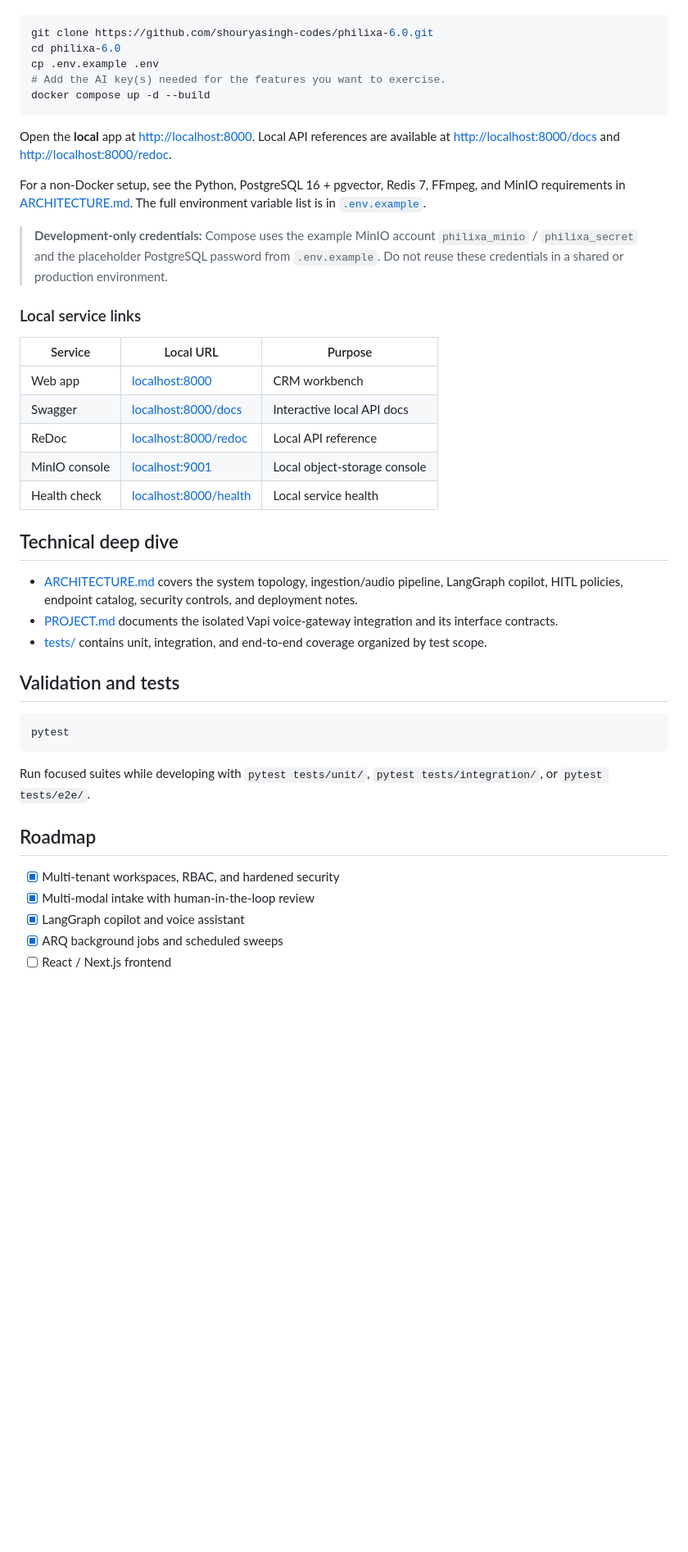
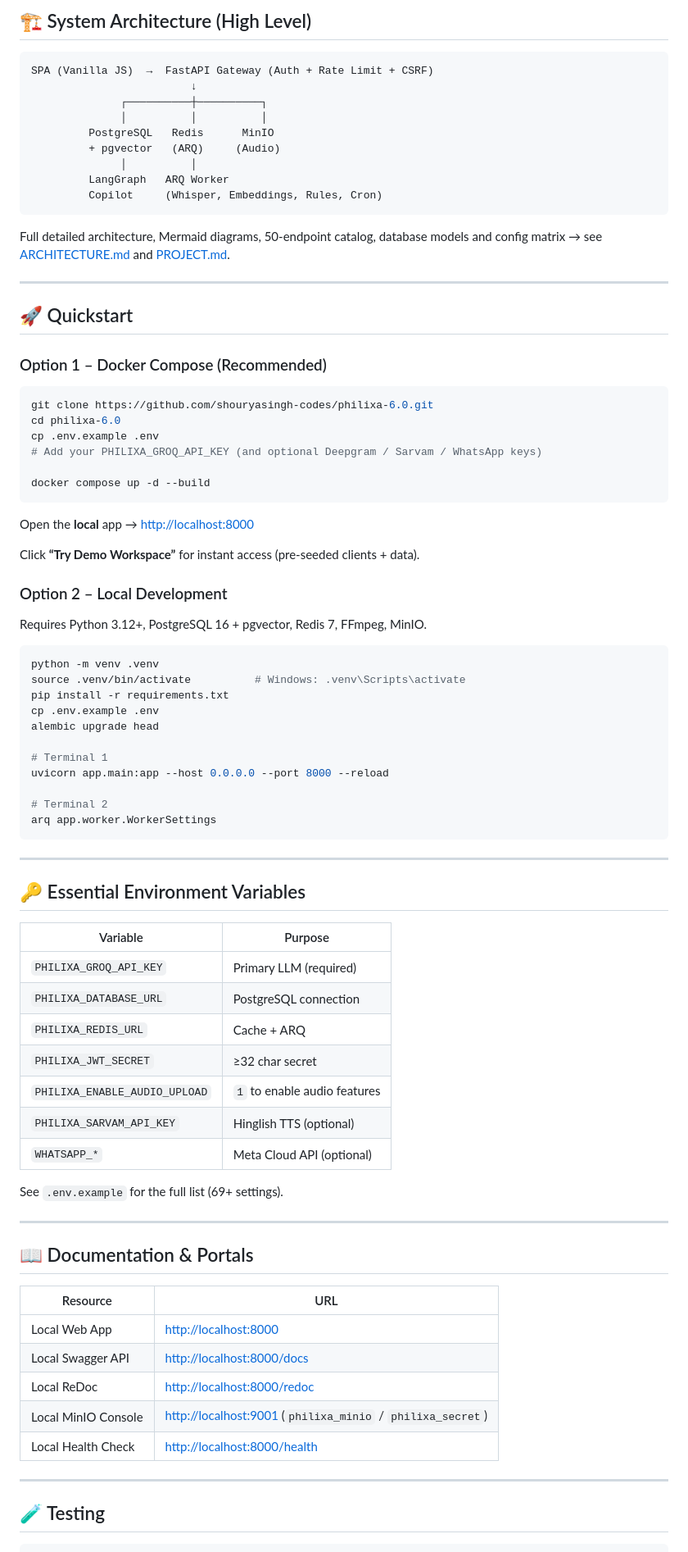
Before and after one commit to shouryasingh-codes/philixa-6.0, a Markdown page: README.md, the part around one of its changes. Shown at 82% size. Rendered like a GitHub page; blank space fills up the shorter version.

Commit message:
docs: restore feature-rich portfolio README
Co-authored-by: Copilot App <223556219+Copilot@users.noreply.github.com>

````diff
--- a/README.md
+++ b/README.md
@@ -44,45 +74,85 @@ The repository's recommended development path uses Docker Compose. It starts the
+## 🏗 System Architecture (High Level)
+
+```
+SPA (Vanilla JS)  →  FastAPI Gateway (Auth + Rate Limit + CSRF)
+                         ↓
+              ┌──────────┼──────────┐
+              │          │          │
+         PostgreSQL   Redis      MinIO
+         + pgvector   (ARQ)     (Audio)
+              │          │
+         LangGraph   ARQ Worker
+         Copilot     (Whisper, Embeddings, Rules, Cron)
+```
+
+Full detailed architecture, Mermaid diagrams, 50-endpoint catalog, database models and config matrix → see [ARCHITECTURE.md](ARCHITECTURE.md) and [PROJECT.md](PROJECT.md).
+
+---
+
+## 🚀 Quickstart
+
+### Option 1 – Docker Compose (Recommended)
 
 ```bash
 git clone https://github.com/shouryasingh-codes/philixa-6.0.git
 cd philixa-6.0
 cp .env.example .env
-# Add the AI key(s) needed for the features you want to exercise.
+# Add your PHILIXA_GROQ_API_KEY (and optional Deepgram / Sarvam / WhatsApp keys)
+
 docker compose up -d --build
 ```
 
-Open the **local** app at [http://localhost:8000](http://localhost:8000). Local API references are available at [http://localhost:8000/docs](http://localhost:8000/docs) and [http://localhost:8000/redoc](http://localhost:8000/redoc).
+Open the **local** app → [http://localhost:8000](http://localhost:8000)
 
-For a non-Docker setup, see the Python, PostgreSQL 16 + pgvector, Redis 7, FFmpeg, and MinIO requirements in [ARCHITECTURE.md](ARCHITECTURE.md). The full environment variable list is in [`.env.example`](.env.example).
+Click **“Try Demo Workspace”** for instant access (pre-seeded clients + data).
 
-> **Development-only credentials:** Compose uses the example MinIO account `philixa_minio` / `philixa_secret` and the placeholder PostgreSQL password from `.env.example`. Do not reuse these credentials in a shared or production environment.
+### Option 2 – Local Development
 
-### Local service links
-
-| Service | Local URL | Purpose |
-| --- | --- | --- |
-| Web app | [localhost:8000](http://localhost:8000) | CRM workbench |
-| Swagger | [localhost:8000/docs](http://localhost:8000/docs) | Interactive local API docs |
-| ReDoc | [localhost:8000/redoc](http://localhost:8000/redoc) | Local API reference |
-| MinIO console | [localhost:9001](http://localhost:9001) | Local object-storage console |
-| Health check | [localhost:8000/health](http://localhost:8000/health) | Local service health |
-
-## Technical deep dive
-
-- [ARCHITECTURE.md](ARCHITECTURE.md) covers the system topology, ingestion/audio pipeline, LangGraph copilot, HITL policies, endpoint catalog, security controls, and deployment notes.
-- [PROJECT.md](PROJECT.md) documents the isolated Vapi voice-gateway integration and its interface contracts.
-- [tests/](tests/) contains unit, integration, and end-to-end coverage organized by test scope.
-
-## Validation and tests
+Requires Python 3.12+, PostgreSQL 16 + pgvector, Redis 7, FFmpeg, MinIO.
 
 ```bash
-pytest
+python -m venv .venv
+source .venv/bin/activate          # Windows: .venv\Scripts\activate
+pip install -r requirements.txt
+cp .env.example .env
+alembic upgrade head
+
+# Terminal 1
+uvicorn app.main:app --host 0.0.0.0 --port 8000 --reload
+
+# Terminal 2
+arq app.worker.WorkerSettings
 ```
 
-Run focused suites while developing with `pytest tests/unit/`, `pytest tests/integration/`, or `pytest tests/e2e/`.
+---
 
-## Roadmap
+## 🔑 Essential Environment Variables
 
-- [x] Multi-tenant workspaces, RBAC, and hardened security
-- [x] Multi-modal intake with human-in-the-loop review
-- [x] LangGraph copilot and voice assistant
-- [x] ARQ background jobs and scheduled sweeps
+| Variable | Purpose |
+|----------|---------|
+| `PHILIXA_GROQ_API_KEY` | Primary LLM (required) |
+| `PHILIXA_DATABASE_URL` | PostgreSQL connection |
+| `PHILIXA_REDIS_URL` | Cache + ARQ |
+| `PHILIXA_JWT_SECRET` | ≥32 char secret |
+| `PHILIXA_ENABLE_AUDIO_UPLOAD` | `1` to enable audio features |
+| `PHILIXA_SARVAM_API_KEY` | Hinglish TTS (optional) |
+| `WHATSAPP_*` | Meta Cloud API (optional) |
+
+See `.env.example` for the full list (69+ settings).
+
+---
+
+## 📖 Documentation & Portals
+
+| Resource | URL |
+|----------|-----|
+| Local Web App | [http://localhost:8000](http://localhost:8000) |
+| Local Swagger API | [http://localhost:8000/docs](http://localhost:8000/docs) |
+| Local ReDoc | [http://localhost:8000/redoc](http://localhost:8000/redoc) |
+| Local MinIO Console | [http://localhost:9001](http://localhost:9001) (`philixa_minio` / `philixa_secret`) |
+| Local Health Check | [http://localhost:8000/health](http://localhost:8000/health) |
+
+---
+
+## 🧪 Testing
+
````
Also changed, not shown: other parts of README.md (+92 -23 lines).
